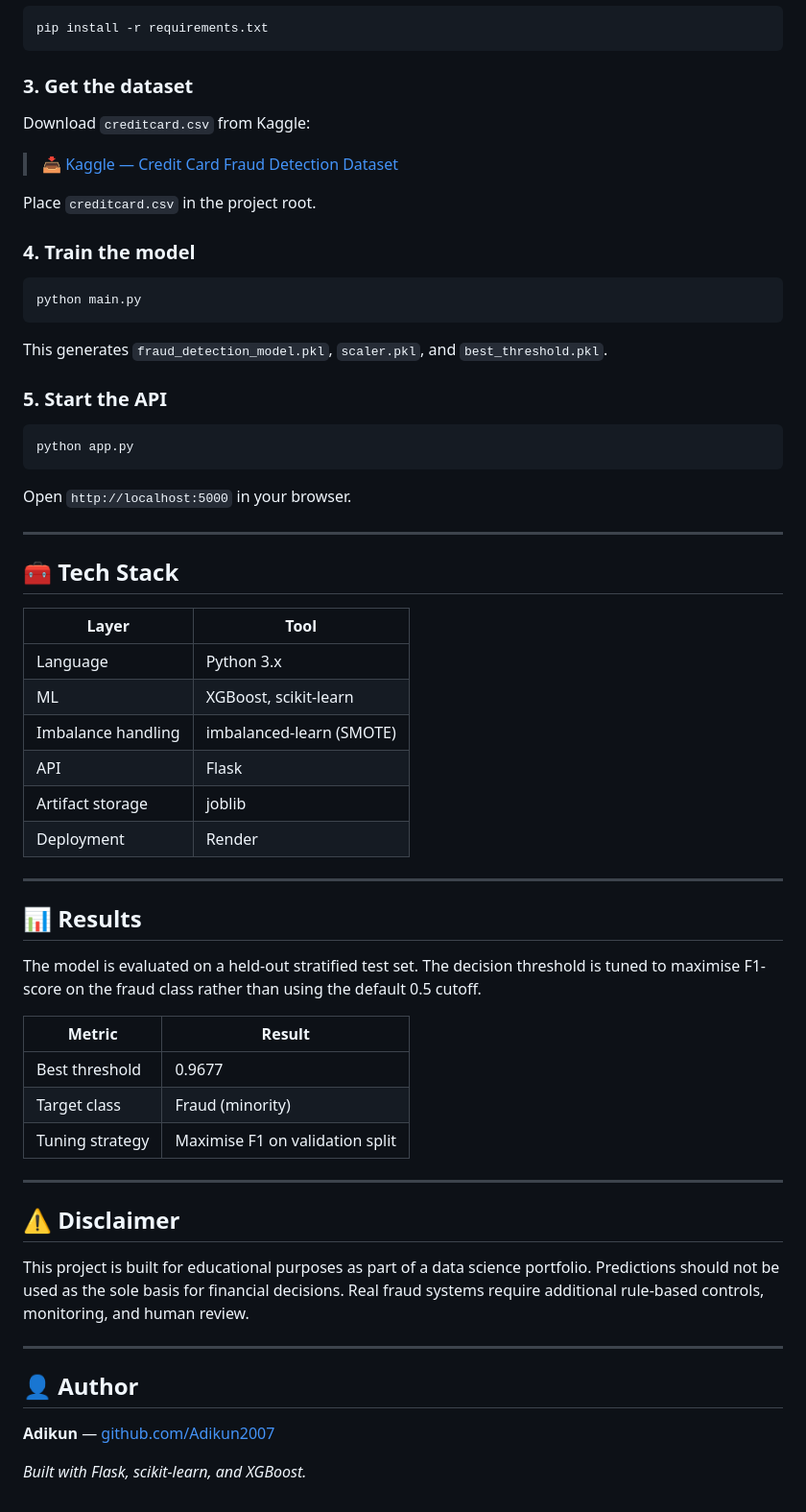
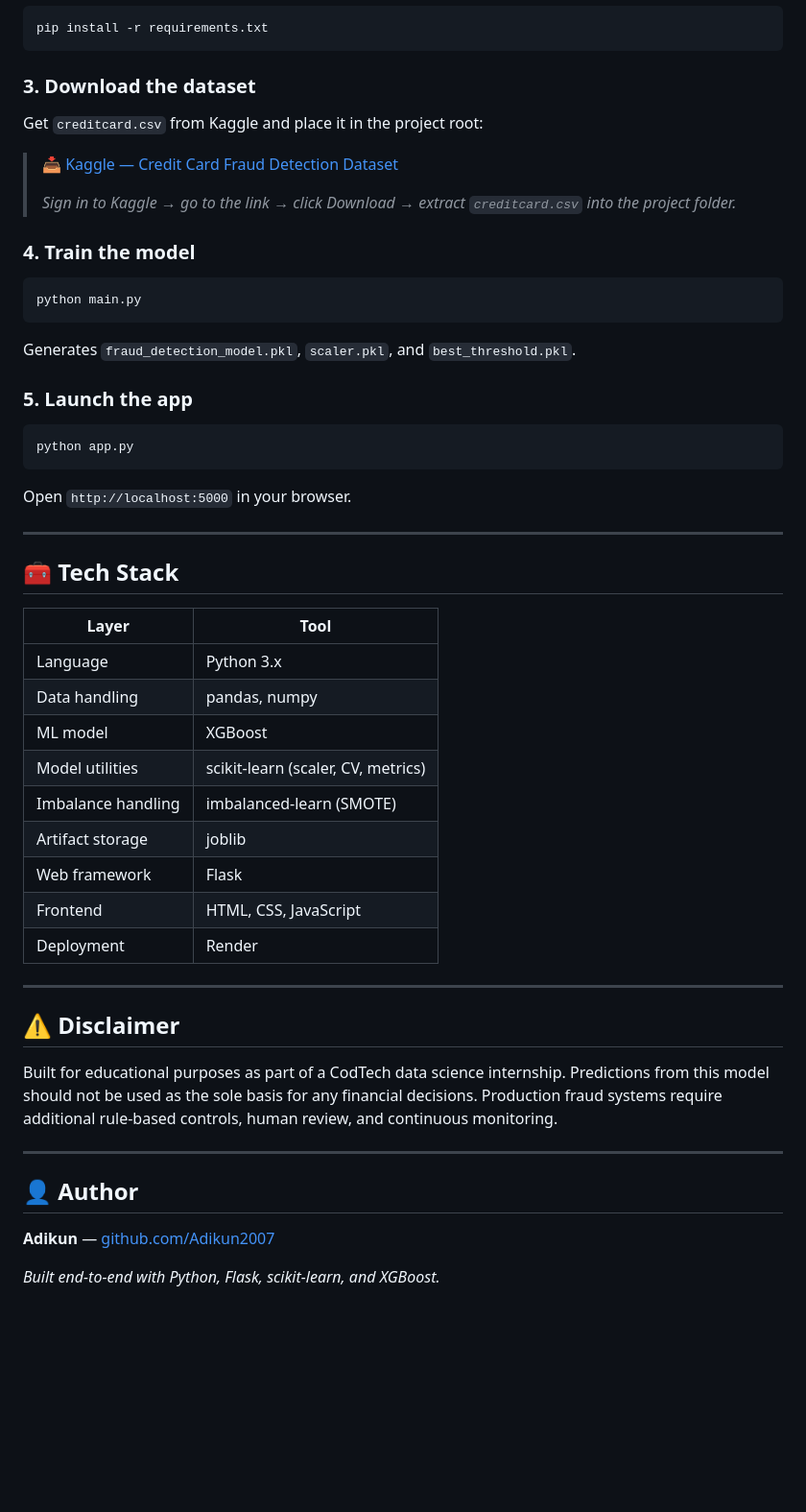
Before and after one commit to Adikun2007/CodTech-Project-3-End-To-End-Data-Science-Pipeline, a Markdown page: README.md, the part around one of its changes. Shown at 96% size. Rendered like a GitHub page; blank space fills up the shorter version.

````diff
--- a/README.md
+++ b/README.md
@@ -180,13 +180,13 @@ cd CodTech-Project-3-End-To-End-Data-Science-Pipeline
 pip install -r requirements.txt
 ```
 
-### 3. Get the dataset
+### 3. Download the dataset
 
-Download `creditcard.csv` from Kaggle:
+Get `creditcard.csv` from Kaggle and place it in the project root:
 
 > 📥 [Kaggle — Credit Card Fraud Detection Dataset](https://www.kaggle.com/datasets/mlg-ulb/creditcardfraud)
-
-Place `creditcard.csv` in the project root.
+>
+> *Sign in to Kaggle → go to the link → click Download → extract `creditcard.csv` into the project folder.*
 
 ### 4. Train the model
 
@@ -194,9 +194,9 @@ Place `creditcard.csv` in the project root.
 python main.py
 ```
 
-This generates `fraud_detection_model.pkl`, `scaler.pkl`, and `best_threshold.pkl`.
+Generates `fraud_detection_model.pkl`, `scaler.pkl`, and `best_threshold.pkl`.
 
-### 5. Start the API
+### 5. Launch the app
 
 ```bash
 python app.py
@@ -211,29 +211,20 @@ Open `http://localhost:5000` in your browser.
 | Layer | Tool |
 |---|---|
 | Language | Python 3.x |
-| ML | XGBoost, scikit-learn |
+| Data handling | pandas, numpy |
+| ML model | XGBoost |
+| Model utilities | scikit-learn (scaler, CV, metrics) |
 | Imbalance handling | imbalanced-learn (SMOTE) |
-| API | Flask |
 | Artifact storage | joblib |
+| Web framework | Flask |
+| Frontend | HTML, CSS, JavaScript |
 | Deployment | Render |
-
----
-
-## 📊 Results
-
-The model is evaluated on a held-out stratified test set. The decision threshold is tuned to maximise F1-score on the fraud class rather than using the default 0.5 cutoff.
-
-| Metric | Result |
-|---|---|
-| Best threshold | 0.9677 |
-| Target class | Fraud (minority) |
-| Tuning strategy | Maximise F1 on validation split |
 
 ---
 
 ## ⚠️ Disclaimer
 
-This project is built for educational purposes as part of a data science portfolio. Predictions should not be used as the sole basis for financial decisions. Real fraud systems require additional rule-based controls, monitoring, and human review.
+Built for educational purposes as part of a CodTech data science internship. Predictions from this model should not be used as the sole basis for any financial decisions. Production fraud systems require additional rule-based controls, human review, and continuous monitoring.
 
 ---
 
@@ -241,4 +232,4 @@ This project is built for educational purposes as part of a data science portfol
 
 **Adikun** — [github.com/Adikun2007](https://github.com/Adikun2007)
 
-*Built with Flask, scikit-learn, and XGBoost.*
+*Built end-to-end with Python, Flask, scikit-learn, and XGBoost.*
````
Also changed, not shown: other parts of README.md (+82 -82 lines), dashboard.png (added).
